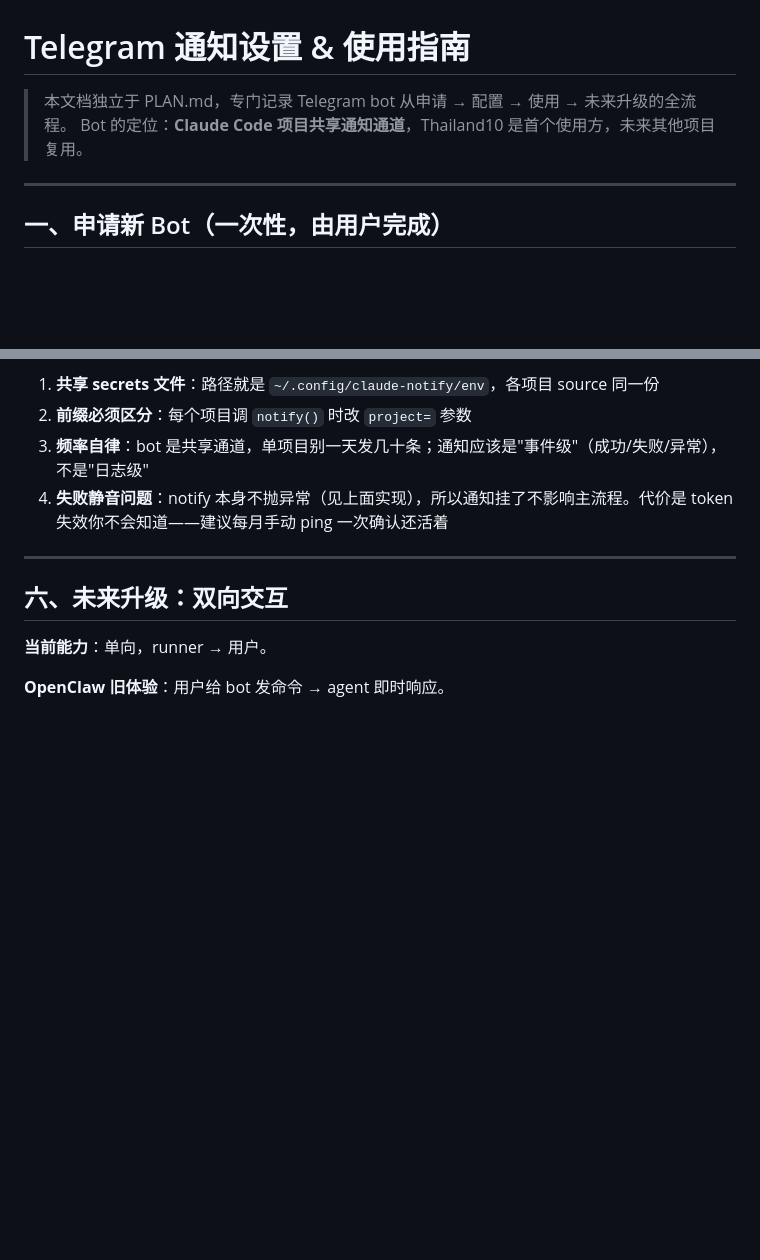
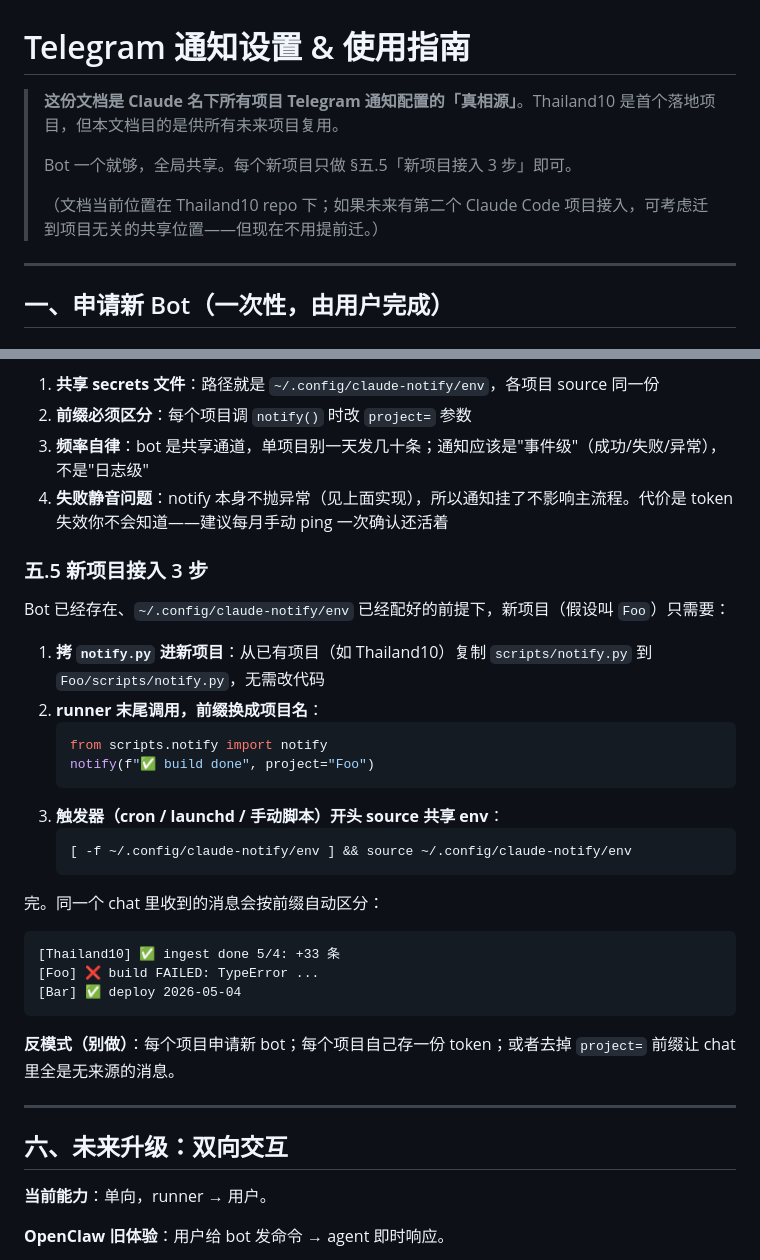
Before and after one commit to JiuTing6/thailand10, a Markdown page: docs/telegram-notify.md, 2 parts joined by grey strips. GitHub-like rendering; blank space fills up the shorter version.

Commit message:
docs: add new-project onboarding section to telegram-notify
Spell out the canonical-doc role and the 3-step recipe so a future
project (Foo, Bar...) can wire up Telegram notifications without
re-deriving the conventions from prose. Also include a concrete
multi-project chat preview and call out anti-patterns.

````diff
--- a/docs/telegram-notify.md
+++ b/docs/telegram-notify.md
@@ -1,7 +1,10 @@
 # Telegram 通知设置 & 使用指南
 
-> 本文档独立于 PLAN.md，专门记录 Telegram bot 从申请 → 配置 → 使用 → 未来升级的全流程。
-> Bot 的定位：**Claude Code 项目共享通知通道**，Thailand10 是首个使用方，未来其他项目复用。
+> **这份文档是 Claude 名下所有项目 Telegram 通知配置的「真相源」**。Thailand10 是首个落地项目，但本文档目的是供所有未来项目复用。
+>
+> Bot 一个就够，全局共享。每个新项目只做 §五.5「新项目接入 3 步」即可。
+>
+> （文档当前位置在 Thailand10 repo 下；如果未来有第二个 Claude Code 项目接入，可考虑迁到项目无关的共享位置——但现在不用提前迁。）
 
 ---
 
@@ -143,6 +146,31 @@ cron wrapper 脚本（如 `scripts/cron_ingest.sh`）只需 source 同一份共
 3. **频率自律**：bot 是共享通道，单项目别一天发几十条；通知应该是"事件级"（成功/失败/异常），不是"日志级"
 4. **失败静音问题**：notify 本身不抛异常（见上面实现），所以通知挂了不影响主流程。代价是 token 失效你不会知道——建议每月手动 ping 一次确认还活着
 
+### 五.5 新项目接入 3 步
+
+Bot 已经存在、`~/.config/claude-notify/env` 已经配好的前提下，新项目（假设叫 `Foo`）只需要：
+
+1. **拷 `notify.py` 进新项目**：从已有项目（如 Thailand10）复制 `scripts/notify.py` 到 `Foo/scripts/notify.py`，无需改代码
+2. **runner 末尾调用，前缀换成项目名**：
+   ```python
+   from scripts.notify import notify
+   notify(f"✅ build done", project="Foo")
+   ```
+3. **触发器（cron / launchd / 手动脚本）开头 source 共享 env**：
+   ```bash
+   [ -f ~/.config/claude-notify/env ] && source ~/.config/claude-notify/env
+   ```
+
+完。同一个 chat 里收到的消息会按前缀自动区分：
+
+```
+[Thailand10] ✅ ingest done 5/4: +33 条
+[Foo] ❌ build FAILED: TypeError ...
+[Bar] ✅ deploy 2026-05-04
+```
+
+**反模式（别做）**：每个项目申请新 bot；每个项目自己存一份 token；或者去掉 `project=` 前缀让 chat 里全是无来源的消息。
+
 ---
 
 ## 六、未来升级：双向交互
````
